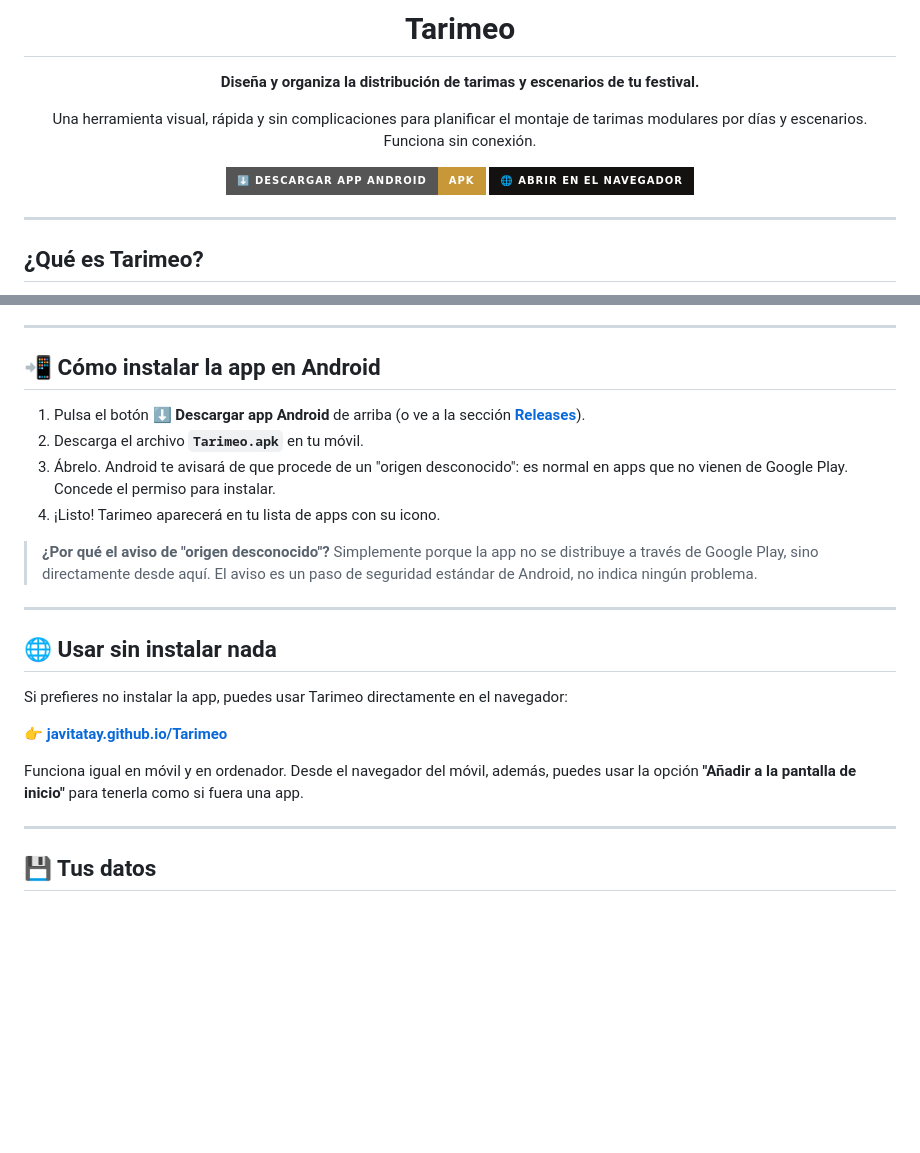
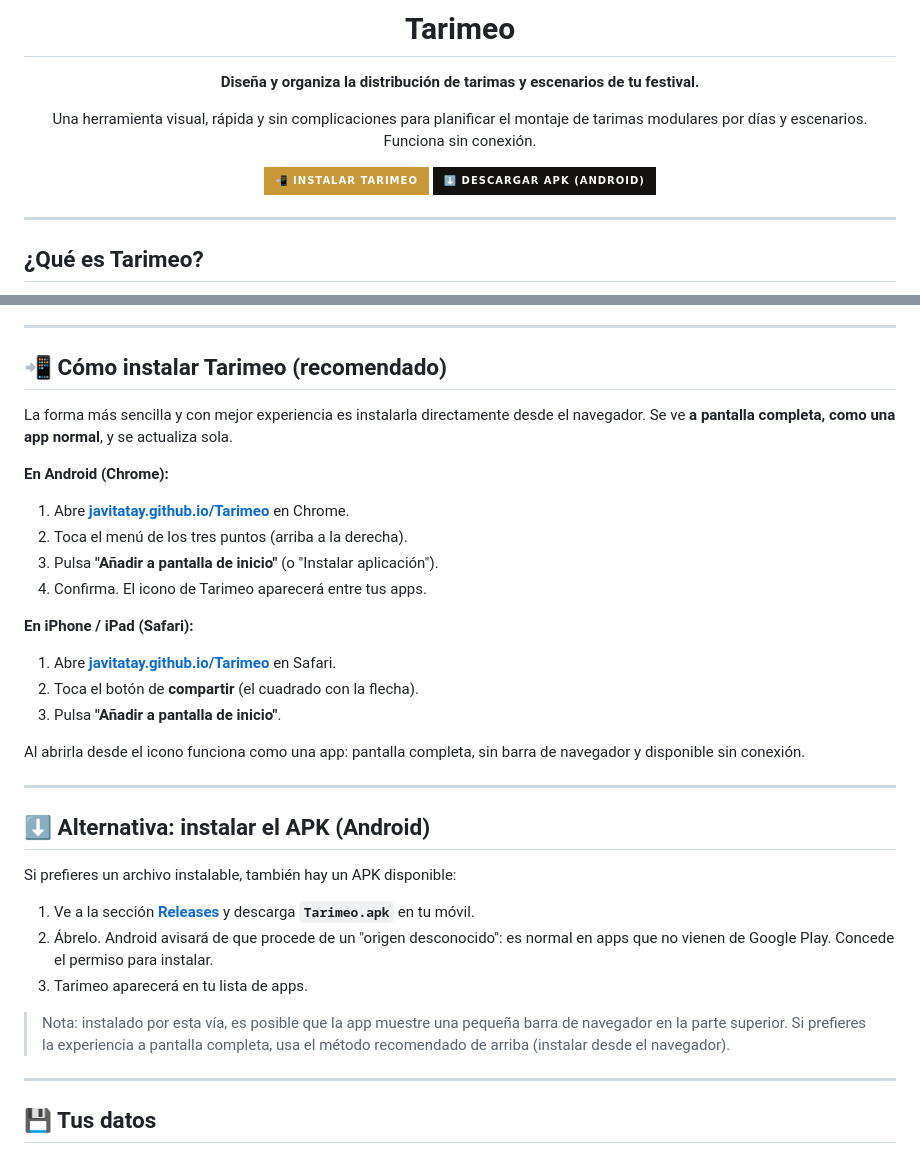
Before and after one commit to javitatay/Tarimeo, a Markdown page: README.md, 2 parts joined by grey strips. Drawn GitHub-style; badges without logos; blank space fills up the shorter version.

```diff
--- a/README.md
+++ b/README.md
@@ -8,8 +8,8 @@
 
 Una herramienta visual, rápida y sin complicaciones para planificar el montaje de tarimas modulares por días y escenarios. Funciona sin conexión.
 
-[![Descargar APK](https://img.shields.io/badge/⬇️_Descargar_app_Android-APK-c89838?style=for-the-badge)](https://github.com/javitatay/Tarimeo/releases/latest)
-[![Abrir en el navegador](https://img.shields.io/badge/🌐_Abrir_en_el_navegador-141210?style=for-the-badge)](https://javitatay.github.io/Tarimeo/)
+[![Instalar Tarimeo](https://img.shields.io/badge/📲_Instalar_Tarimeo-c89838?style=for-the-badge)](https://javitatay.github.io/Tarimeo/)
+[![Descargar APK](https://img.shields.io/badge/⬇️_Descargar_APK_(Android)-141210?style=for-the-badge)](https://github.com/javitatay/Tarimeo/releases/latest)
 
 </div>
 
@@ -31,24 +31,34 @@ Tarimeo te ayuda a planificar dónde va cada tarima sobre el plano de un escenar
 
 ---
 
-## 📲 Cómo instalar la app en Android
+## 📲 Cómo instalar Tarimeo (recomendado)
 
-1. Pulsa el botón **⬇️ Descargar app Android** de arriba (o ve a la sección **[Releases](https://github.com/javitatay/Tarimeo/releases/latest)**).
-2. Descarga el archivo **`Tarimeo.apk`** en tu móvil.
-3. Ábrelo. Android te avisará de que procede de un "origen desconocido": es normal en apps que no vienen de Google Play. Concede el permiso para instalar.
-4. ¡Listo! Tarimeo aparecerá en tu lista de apps con su icono.
+La forma más sencilla y con mejor experiencia es instalarla directamente desde el navegador. Se ve **a pantalla completa, como una app normal**, y se actualiza sola.
 
-> **¿Por qué el aviso de "origen desconocido"?** Simplemente porque la app no se distribuye a través de Google Play, sino directamente desde aquí. El aviso es un paso de seguridad estándar de Android, no indica ningún problema.
+**En Android (Chrome):**
+1. Abre **[javitatay.github.io/Tarimeo](https://javitatay.github.io/Tarimeo/)** en Chrome.
+2. Toca el menú de los tres puntos (arriba a la derecha).
+3. Pulsa **"Añadir a pantalla de inicio"** (o "Instalar aplicación").
+4. Confirma. El icono de Tarimeo aparecerá entre tus apps.
+
+**En iPhone / iPad (Safari):**
+1. Abre **[javitatay.github.io/Tarimeo](https://javitatay.github.io/Tarimeo/)** en Safari.
+2. Toca el botón de **compartir** (el cuadrado con la flecha).
+3. Pulsa **"Añadir a pantalla de inicio"**.
+
+Al abrirla desde el icono funciona como una app: pantalla completa, sin barra de navegador y disponible sin conexión.
 
 ---
 
-## 🌐 Usar sin instalar nada
+## ⬇️ Alternativa: instalar el APK (Android)
 
-Si prefieres no instalar la app, puedes usar Tarimeo directamente en el navegador:
+Si prefieres un archivo instalable, también hay un APK disponible:
 
-👉 **[javitatay.github.io/Tarimeo](https://javitatay.github.io/Tarimeo/)**
+1. Ve a la sección **[Releases](https://github.com/javitatay/Tarimeo/releases/latest)** y descarga **`Tarimeo.apk`** en tu móvil.
+2. Ábrelo. Android avisará de que procede de un "origen desconocido": es normal en apps que no vienen de Google Play. Concede el permiso para instalar.
+3. Tarimeo aparecerá en tu lista de apps.
 
-Funciona igual en móvil y en ordenador. Desde el navegador del móvil, además, puedes usar la opción **"Añadir a la pantalla de inicio"** para tenerla como si fuera una app.
+> Nota: instalado por esta vía, es posible que la app muestre una pequeña barra de navegador en la parte superior. Si prefieres la experiencia a pantalla completa, usa el método recomendado de arriba (instalar desde el navegador).
 
 ---
 
```
